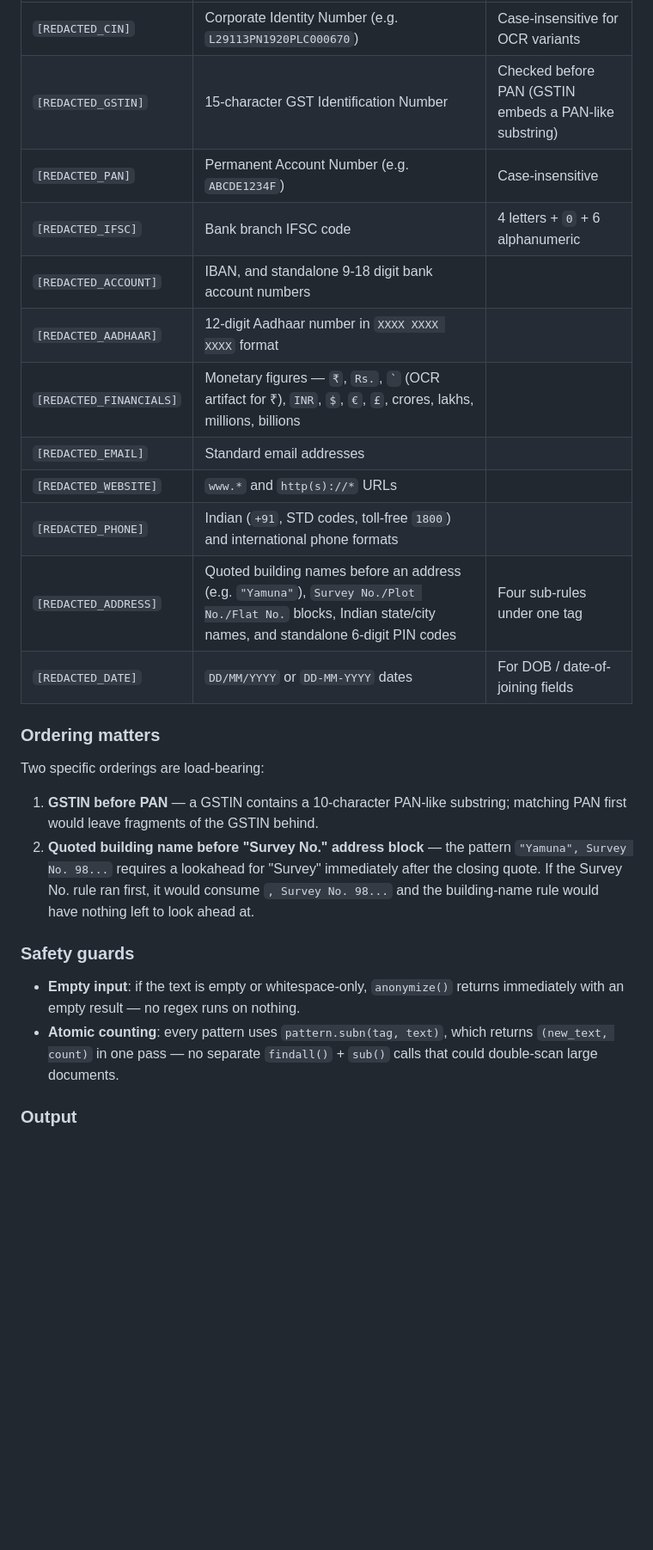
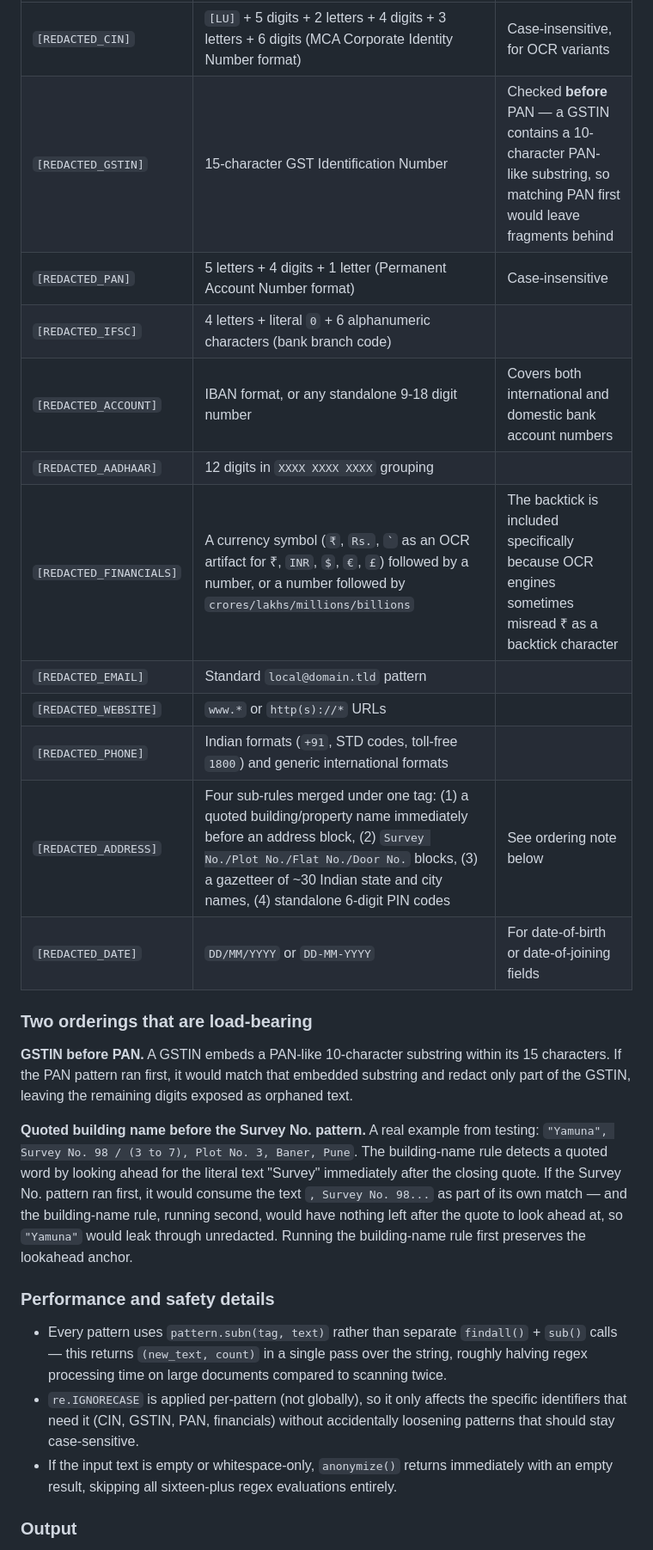
Before and after one commit to theshups/ESG_Intel_v1, a Markdown page: README.md, the part around one of its changes. Shown at 86% size. Rendered like a GitHub page; blank space fills up the shorter version.

```diff
--- a/README.md
+++ b/README.md
@@ -92,36 +96,47 @@ swallowed into `[REDACTED_ORG]re`.
 |---|---|---|
-| `[REDACTED_CIN]` | Corporate Identity Number (e.g. `L29113PN1920PLC000670`) | Case-insensitive for OCR variants |
-| `[REDACTED_GSTIN]` | 15-character GST Identification Number | Checked before PAN (GSTIN embeds a PAN-like substring) |
-| `[REDACTED_PAN]` | Permanent Account Number (e.g. `ABCDE1234F`) | Case-insensitive |
-| `[REDACTED_IFSC]` | Bank branch IFSC code | 4 letters + `0` + 6 alphanumeric |
-| `[REDACTED_ACCOUNT]` | IBAN, and standalone 9-18 digit bank account numbers | |
-| `[REDACTED_AADHAAR]` | 12-digit Aadhaar number in `XXXX XXXX XXXX` format | |
-| `[REDACTED_FINANCIALS]` | Monetary figures — `₹`, `Rs.`, `` ` `` (OCR artifact for ₹), `INR`, `$`, `€`, `£`, crores, lakhs, millions, billions | |
-| `[REDACTED_EMAIL]` | Standard email addresses | |
-| `[REDACTED_WEBSITE]` | `www.*` and `http(s)://*` URLs | |
-| `[REDACTED_PHONE]` | Indian (`+91`, STD codes, toll-free `1800`) and international phone formats | |
-| `[REDACTED_ADDRESS]` | Quoted building names before an address (e.g. `"Yamuna"`), `Survey No./Plot No./Flat No.` blocks, Indian state/city names, and standalone 6-digit PIN codes | Four sub-rules under one tag |
-| `[REDACTED_DATE]` | `DD/MM/YYYY` or `DD-MM-YYYY` dates | For DOB / date-of-joining fields |
+| `[REDACTED_CIN]` | `[LU]` + 5 digits + 2 letters + 4 digits + 3 letters + 6 digits (MCA Corporate Identity Number format) | Case-insensitive, for OCR variants |
+| `[REDACTED_GSTIN]` | 15-character GST Identification Number | Checked **before** PAN — a GSTIN contains a 10-character PAN-like substring, so matching PAN first would leave fragments behind |
+| `[REDACTED_PAN]` | 5 letters + 4 digits + 1 letter (Permanent Account Number format) | Case-insensitive |
+| `[REDACTED_IFSC]` | 4 letters + literal `0` + 6 alphanumeric characters (bank branch code) | |
+| `[REDACTED_ACCOUNT]` | IBAN format, or any standalone 9-18 digit number | Covers both international and domestic bank account numbers |
+| `[REDACTED_AADHAAR]` | 12 digits in `XXXX XXXX XXXX` grouping | |
+| `[REDACTED_FINANCIALS]` | A currency symbol (`₹`, `Rs.`, `` ` `` as an OCR artifact for ₹, `INR`, `$`, `€`, `£`) followed by a number, or a number followed by `crores/lakhs/millions/billions` | The backtick is included specifically because OCR engines sometimes misread ₹ as a backtick character |
+| `[REDACTED_EMAIL]` | Standard `local@domain.tld` pattern | |
+| `[REDACTED_WEBSITE]` | `www.*` or `http(s)://*` URLs | |
+| `[REDACTED_PHONE]` | Indian formats (`+91`, STD codes, toll-free `1800`) and generic international formats | |
+| `[REDACTED_ADDRESS]` | Four sub-rules merged under one tag: (1) a quoted building/property name immediately before an address block, (2) `Survey No./Plot No./Flat No./Door No.` blocks, (3) a gazetteer of ~30 Indian state and city names, (4) standalone 6-digit PIN codes | See ordering note below |
+| `[REDACTED_DATE]` | `DD/MM/YYYY` or `DD-MM-YYYY` | For date-of-birth or date-of-joining fields |
 
-### Ordering matters
+### Two orderings that are load-bearing
 
-Two specific orderings are load-bearing:
+**GSTIN before PAN.** A GSTIN embeds a PAN-like 10-character substring
+within its 15 characters. If the PAN pattern ran first, it would match
+that embedded substring and redact only part of the GSTIN, leaving the
+remaining digits exposed as orphaned text.
 
-1. **GSTIN before PAN** — a GSTIN contains a 10-character PAN-like
-   substring; matching PAN first would leave fragments of the GSTIN behind.
-2. **Quoted building name before "Survey No." address block** — the
-   pattern `"Yamuna", Survey No. 98...` requires a lookahead for "Survey"
-   immediately after the closing quote. If the Survey No. rule ran first,
-   it would consume `, Survey No. 98...` and the building-name rule would
-   have nothing left to look ahead at.
+**Quoted building name before the Survey No. pattern.** A real example
+from testing: `"Yamuna", Survey No. 98 / (3 to 7), Plot No. 3, Baner,
+Pune`. The building-name rule detects a quoted word by looking ahead for
+the literal text "Survey" immediately after the closing quote. If the
+Survey No. pattern ran first, it would consume the text `, Survey No.
+98...` as part of its own match — and the building-name rule, running
+second, would have nothing left after the quote to look ahead at, so
+`"Yamuna"` would leak through unredacted. Running the building-name rule
+first preserves the lookahead anchor.
 
-### Safety guards
+### Performance and safety details
 
-- **Empty input**: if the text is empty or whitespace-only, `anonymize()`
-  returns immediately with an empty result — no regex runs on nothing.
-- **Atomic counting**: every pattern uses `pattern.subn(tag, text)`, which
-  returns `(new_text, count)` in one pass — no separate `findall()` +
-  `sub()` calls that could double-scan large documents.
+- Every pattern uses `pattern.subn(tag, text)` rather than separate
+  `findall()` + `sub()` calls — this returns `(new_text, count)` in a
+  single pass over the string, roughly halving regex processing time on
+  large documents compared to scanning twice.
+- `re.IGNORECASE` is applied per-pattern (not globally), so it only
+  affects the specific identifiers that need it (CIN, GSTIN, PAN,
+  financials) without accidentally loosening patterns that should stay
+  case-sensitive.
+- If the input text is empty or whitespace-only, `anonymize()` returns
+  immediately with an empty result, skipping all sixteen-plus regex
+  evaluations entirely.
 
 ### Output
 
```
Also changed, not shown: other parts of README.md (+208 -136 lines).
